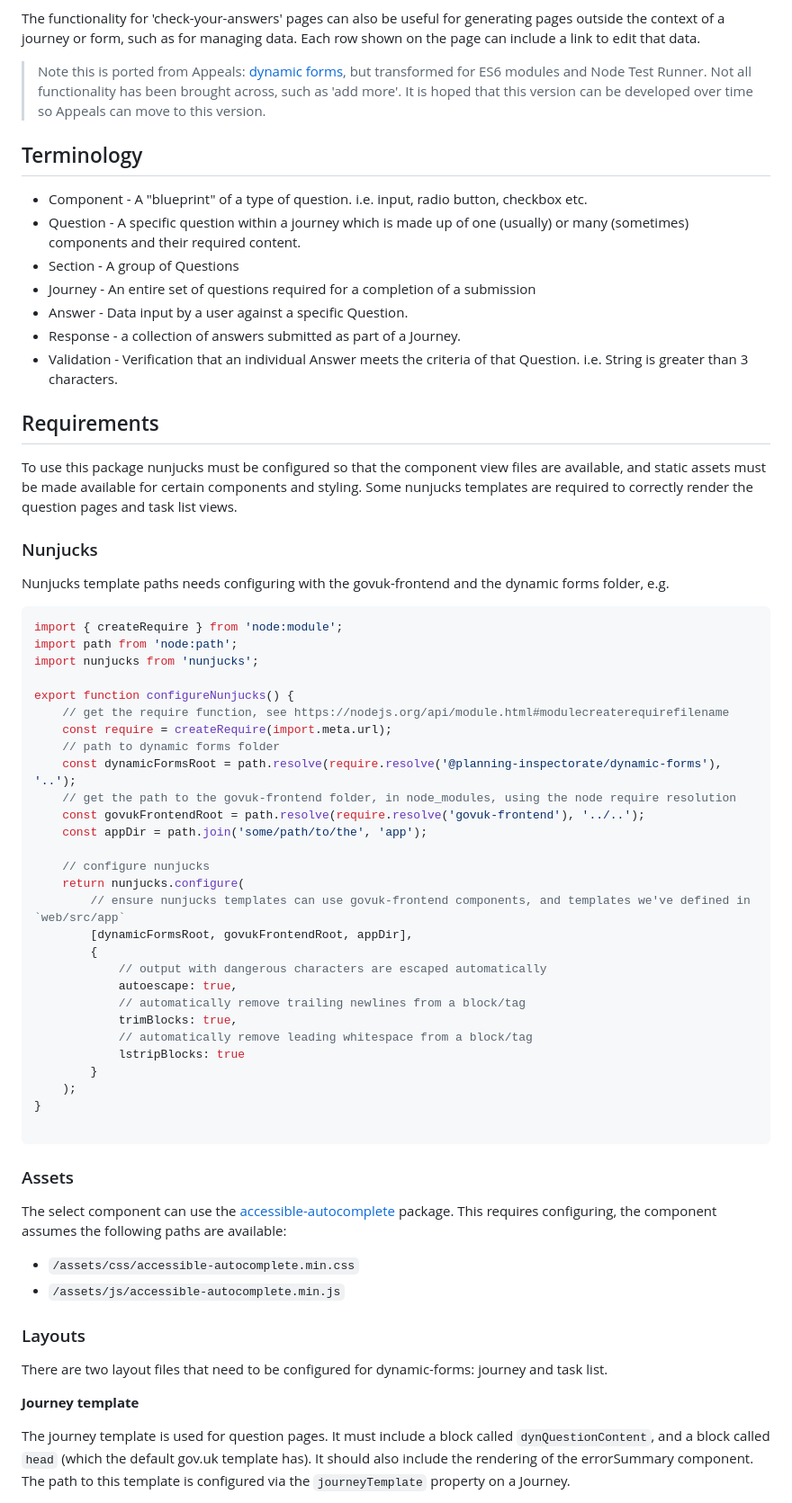
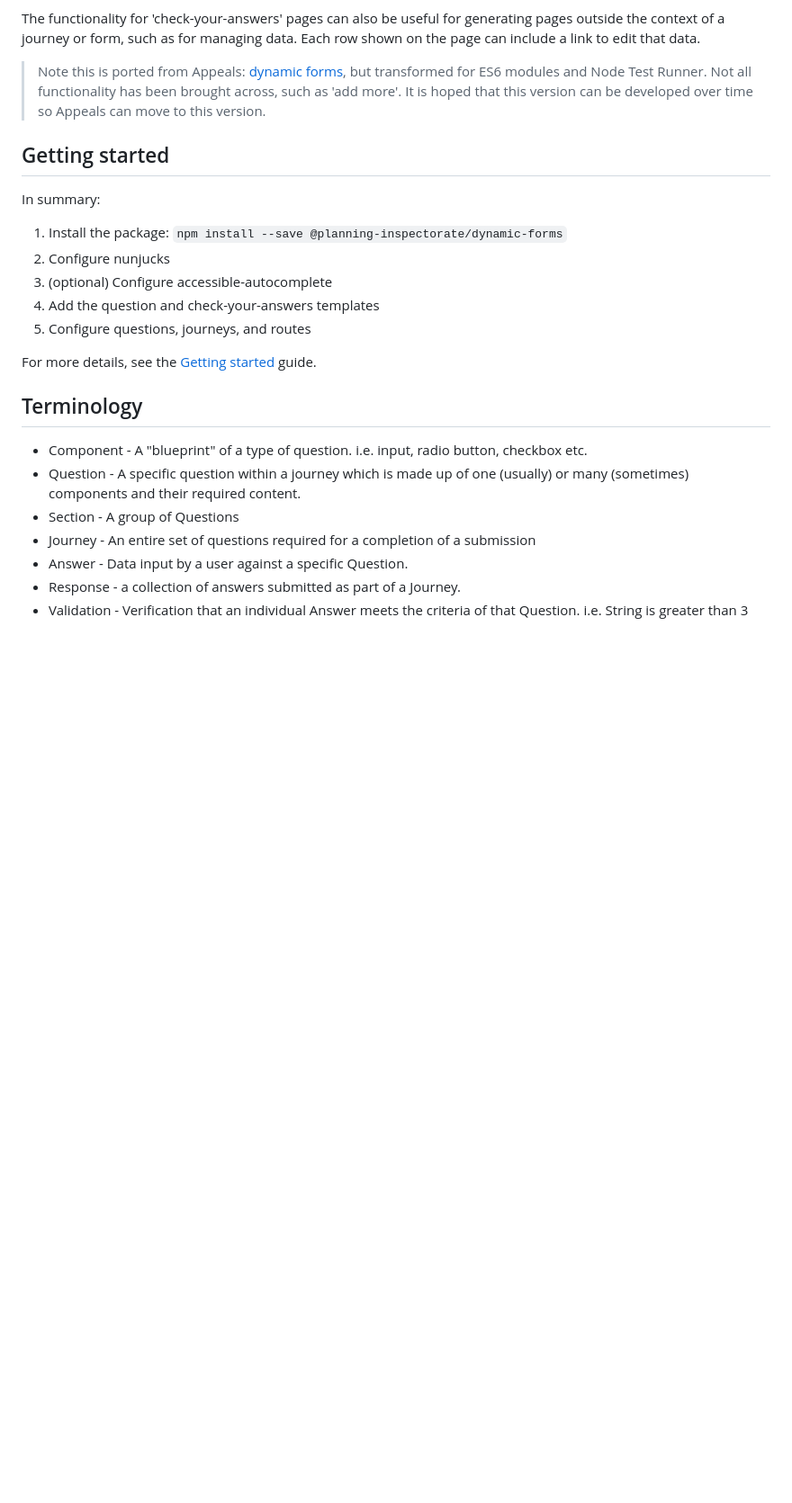
Before and after one commit to Planning-Inspectorate/dynamic-forms, a Markdown page: README.md, the part around one of its changes. Shown at 90% size. GitHub-like rendering; blank space fills up the shorter version.

Commit message:
docs: clearer getting started documentation

````diff
--- a/README.md
+++ b/README.md
@@ -6,6 +6,18 @@ The functionality for 'check-your-answers' pages can also be useful for generati
 
 > Note this is ported from Appeals: [dynamic forms](https://github.com/Planning-Inspectorate/appeal-planning-decision/tree/a46f945047dc1f13d523a0853b4fcbb4bd0f6d6e/packages/forms-web-app/src/dynamic-forms), but transformed for ES6 modules and Node Test Runner. Not all functionality has been brought across, such as 'add more'.
 > It is hoped that this version can be developed over time so Appeals can move to this version.
+
+## Getting started
+
+In summary:
+
+1. Install the package: `npm install --save @planning-inspectorate/dynamic-forms`
+2. Configure nunjucks
+3. (optional) Configure accessible-autocomplete
+4. Add the question and check-your-answers templates
+5. Configure questions, journeys, and routes
+
+For more details, see the [Getting started](./docs/Getting%20Started.md) guide.
 
 ## Terminology
 
@@ -17,60 +29,3 @@ The functionality for 'check-your-answers' pages can also be useful for generati
 - Answer - Data input by a user against a specific Question.
 - Response - a collection of answers submitted as part of a Journey.
 - Validation - Verification that an individual Answer meets the criteria of that Question. i.e. String is greater than 3
-  characters.
-
-## Requirements
-
-To use this package nunjucks must be configured so that the component view files are available, and static assets must be made available for certain components and styling. Some nunjucks templates are required to correctly render the question pages and task list views.
-
-### Nunjucks
-
-Nunjucks template paths needs configuring with the govuk-frontend and the dynamic forms folder, e.g.
-
-```javascript
-import { createRequire } from 'node:module';
-import path from 'node:path';
-import nunjucks from 'nunjucks';
-
-export function configureNunjucks() {
-	// get the require function, see https://nodejs.org/api/module.html#modulecreaterequirefilename
-	const require = createRequire(import.meta.url);
-	// path to dynamic forms folder
-	const dynamicFormsRoot = path.resolve(require.resolve('@planning-inspectorate/dynamic-forms'), '..');
-	// get the path to the govuk-frontend folder, in node_modules, using the node require resolution
-	const govukFrontendRoot = path.resolve(require.resolve('govuk-frontend'), '../..');
-	const appDir = path.join('some/path/to/the', 'app');
-
-	// configure nunjucks
-	return nunjucks.configure(
-		// ensure nunjucks templates can use govuk-frontend components, and templates we've defined in `web/src/app`
-		[dynamicFormsRoot, govukFrontendRoot, appDir],
-		{
-			// output with dangerous characters are escaped automatically
-			autoescape: true,
-			// automatically remove trailing newlines from a block/tag
-			trimBlocks: true,
-			// automatically remove leading whitespace from a block/tag
-			lstripBlocks: true
-		}
-	);
-}
-
-```
-
-### Assets
-
-The select component can use the [accessible-autocomplete](https://www.npmjs.com/package/accessible-autocomplete) package. This requires configuring, the component assumes the following paths are available:
-
-* `/assets/css/accessible-autocomplete.min.css`
-* `/assets/js/accessible-autocomplete.min.js`
-
-### Layouts
-
-There are two layout files that need to be configured for dynamic-forms: journey and task list.
-
-**Journey template**
-
-The journey template is used for question pages. It must include a block called `dynQuestionContent`, and a block called `head` (which the default gov.uk template has).
-It should also include the rendering of the errorSummary component. The path to this template is configured via the `journeyTemplate` property on a Journey.
-
````
Also changed, not shown: other parts of README.md (+0 -59 lines), docs/Getting Started.md (added, +299 -0 lines).
